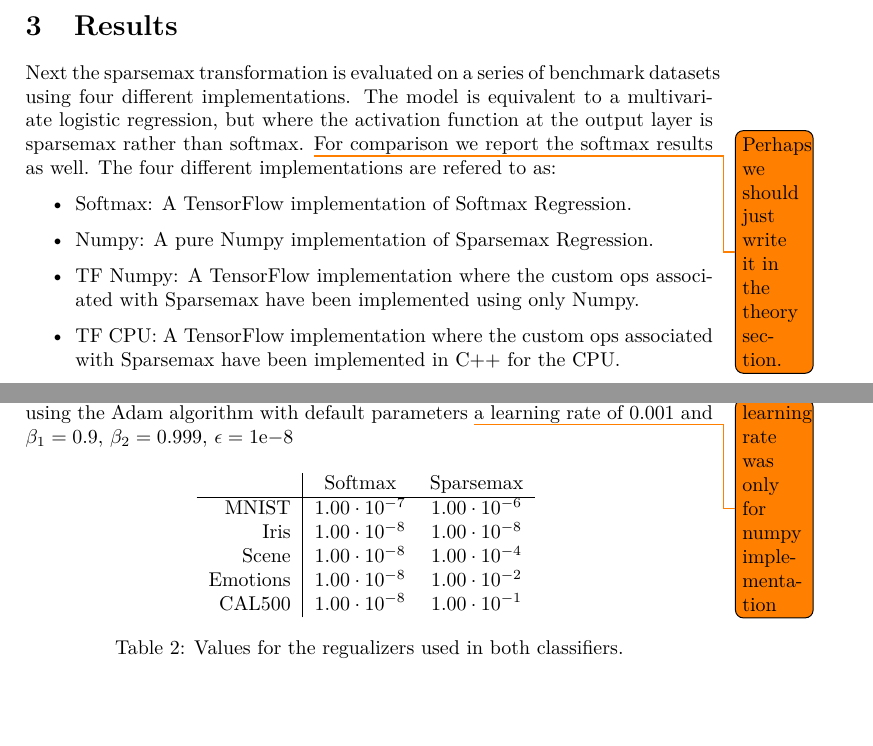
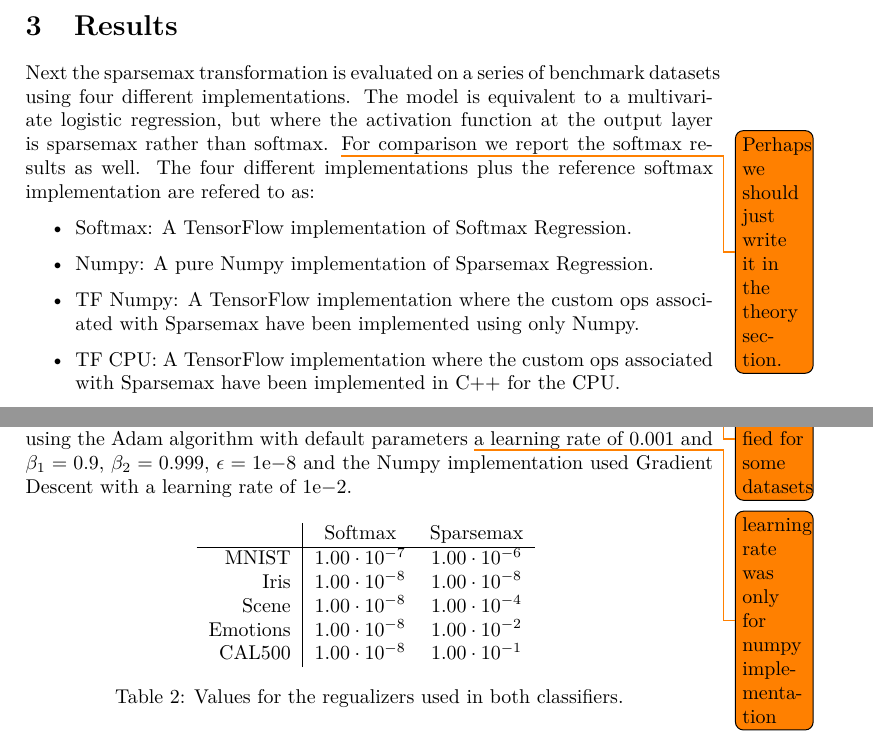
Before and after one commit to AndreasMadsen/course-02456-sparsemax, a LaTeX paper (latex/report/main.tex, which reads latex/report/results.tex): two parts of pages 5 and 6 of 8 before the commit and two parts of pages 5 and 6 of 9 after it, joined at a grey line, cut so that both start at the same text. Compiled offline with pdfLaTeX; a LaTeX package or settings file that is missing is left out.

Commit message:
minor change

```diff
--- a/latex/report/results.tex
+++ b/latex/report/results.tex
@@ -1,5 +1,5 @@
 \section{Results}
-Next the sparsemax transformation is evaluated on a series of benchmark datasets using four different implementations. The model is equivalent to a multivariate logistic regression, but where the activation function at the output layer is sparsemax rather than softmax. \todo{Perhaps we should just write it in the theory section.} For comparison we report the softmax results as well. The four different implementations are refered to as:
+Next the sparsemax transformation is evaluated on a series of benchmark datasets using four different implementations. The model is equivalent to a multivariate logistic regression, but where the activation function at the output layer is sparsemax rather than softmax. \todo{Perhaps we should just write it in the theory section.} For comparison we report the softmax results as well. The four different implementations plus the reference softmax implementation are refered to as:
 \begin{itemize}
 \item Softmax: A TensorFlow implementation of Softmax Regression.
 \item Numpy: A pure Numpy implementation of Sparsemax Regression.
@@ -17,13 +17,12 @@ Five well-known benchmark datasets are used, as shown in Table \ref{tab:datasets
 \caption{Statistics for the five benchmark datasets used.}
 \label{tab:datasets}
 \end{table}
-
 For comparison of performance the Jensen-Shannon divergence betweent the predicted and target distributions is reported.
 \begin{equation*}
 \mathbf{JS(q,p)}:=\frac{1}{2}\mathbf{KL}\left(\mathbf{q}\Big|\Big|\frac{\mathbf{q}+\mathbf{p}}{2}\right)+\frac{1}{2}\mathbf{KL}\left(\mathbf{p}\Big|\Big|\frac{\mathbf{q}+\mathbf{p}}{2}\right)
 \end{equation*}
 
-Where $\mathbf{p}, \mathbf{q}$ are the predicted and target distributions, respectively and $\mathbf{KL}$ is the Kullbach-Leibler distance. For all the classifiers a L2 regualizer is used, the regualization constants used can be seen in Table \ref{tab:hyperparameters}. The hyperparemeter where tuned using a stratified 5-split cross-validation (TODO ?) \todo{only stratified for some datasets}, where the resulting experiments are shown in Figure \ref{fig:hyperparameters}. The models where optimized using the Adam algorithm with default parameters \todo{learning rate was only for numpy implementation} a learning rate of 0.001 and $\beta_1=0.9, \, \beta_2 = 0.999, \, \epsilon = 1\mathrm{e}{-8}$
+Where $\mathbf{p}, \mathbf{q}$ are the predicted and target distributions, respectively and $\mathbf{KL}$ is the Kullbach-Leibler distance. For all the classifiers a L2 regualizer is used, the regualization constants used can be seen in Table \ref{tab:hyperparameters}. The hyperparemeter where tuned using a stratified 5-split cross-validation (TODO ?) \todo{only stratified for some datasets}, where the resulting experiments are shown in Figure \ref{fig:hyperparameters}. The models where optimized using the Adam algorithm with default parameters \todo{learning rate was only for numpy implementation} a learning rate of 0.001 and $\beta_1=0.9, \, \beta_2 = 0.999, \, \epsilon = 1\mathrm{e}{-8}$ and the Numpy implementation used Gradient Descent with a learning rate of $1\mathrm{e}{-2}$.
 \begin{table}[H]
 \centering
 \input{tables/hyperparameter.tex}
```
Also changed, not shown: latex/report/results.tex (2 more changed lines).
